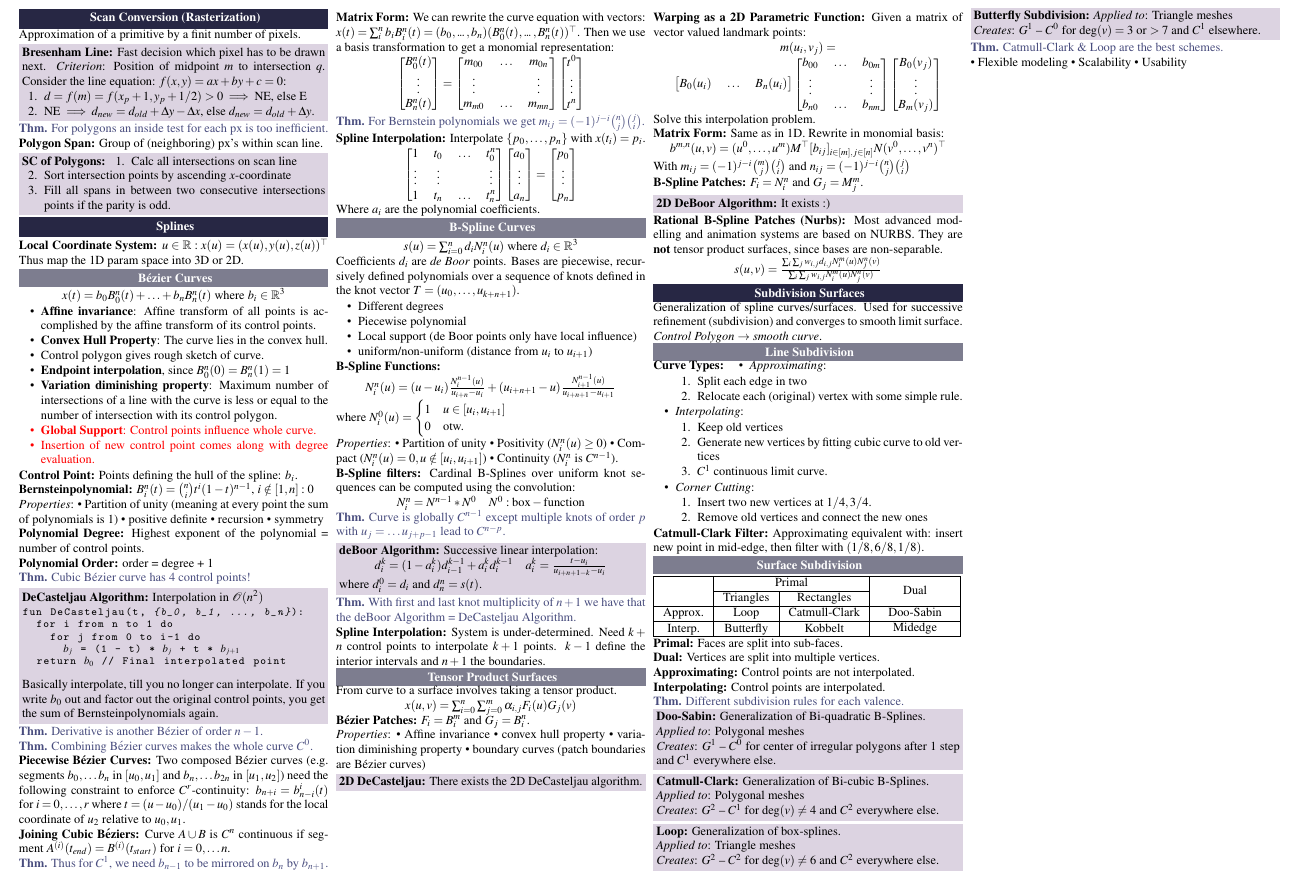
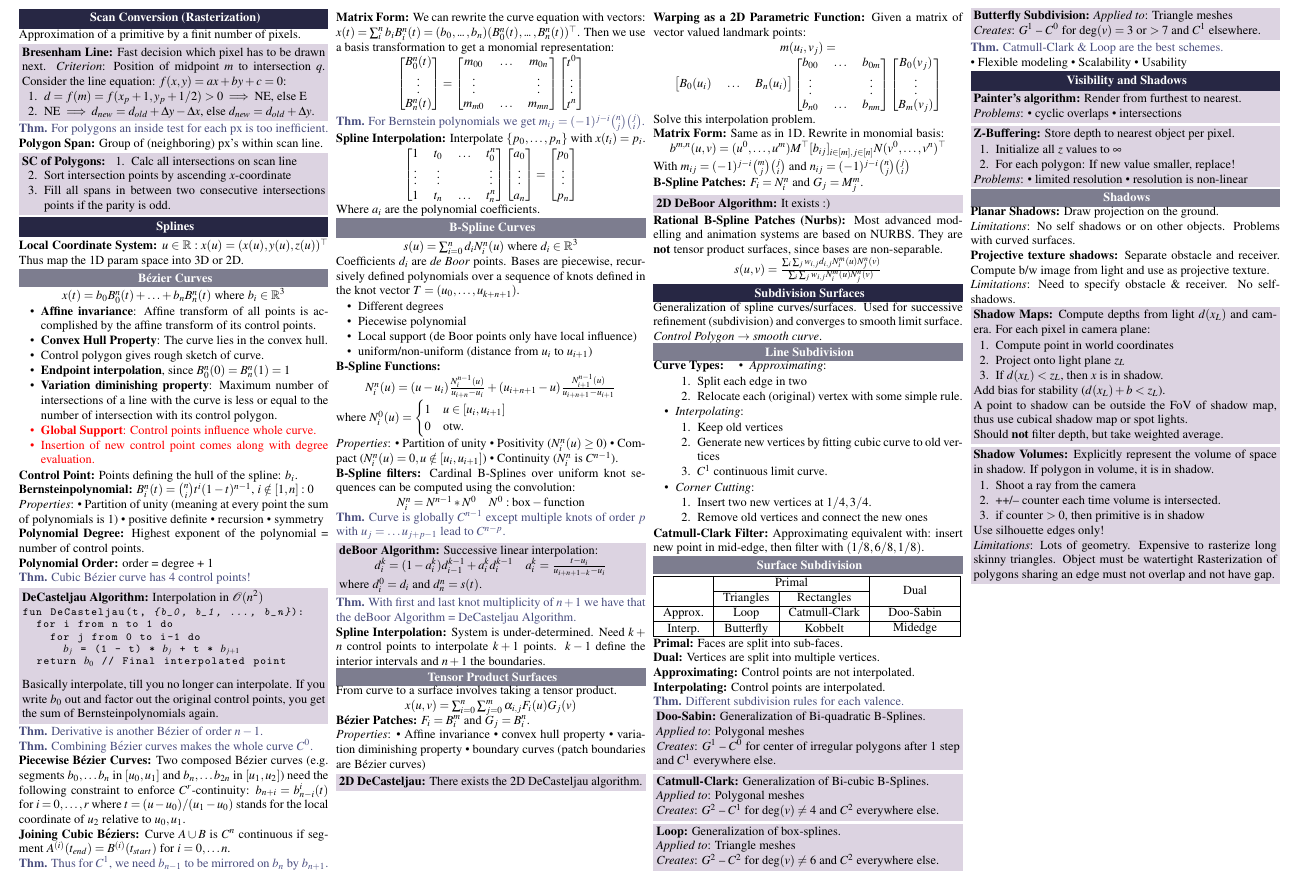
Before and after one commit to ucinereo/ETH-Cheatsheets, a LaTeX document (visual_computing/main.tex, which reads visual_computing/computer_graphics/visibility_and_shadows.tex): part of page 5 of 6, cut so that both start at the same text. Compiled offline with pdfLaTeX.

Commit message:
[VC] Add visibility and shadows

```diff
--- /dev/null
+++ b/visual_computing/computer_graphics/visibility_and_shadows.tex
@@ -0,0 +1,78 @@
+\section{Visibility and Shadows}
+
+\begin{algorithm}[Painter's algorithm]
+  Render from furthest to nearest.
+
+  \textit{Problems}:
+  \begin{itemize*}
+    \item cyclic overlaps
+    \item intersections
+  \end{itemize*}
+\end{algorithm}
+
+\begin{algorithm}[Z-Buffering]
+  Store depth to nearest object per pixel.
+
+  \begin{enumerate}
+    \item Initialize all \(z\) values to \(\infty\)
+    \item For each polygon: If new value smaller, replace!
+  \end{enumerate}
+
+  \textit{Problems}:
+  \begin{itemize*}
+    \item limited resolution
+    \item resolution is non-linear
+  \end{itemize*}
+\end{algorithm}
+
+\subsection{Shadows}
+
+\begin{definition}[Planar Shadows]
+  Draw projection on the ground.
+
+  \textit{Limitations}:
+  No self shadows or on other objects.
+  Problems with curved surfaces.
+\end{definition}
+
+\begin{definition}[Projective texture shadows]
+  Separate obstacle and receiver. Compute b/w image from light and use as projective texture.
+
+  \textit{Limitations}:
+  Need to specify obstacle \& receiver.
+  No self-shadows.
+\end{definition}
+
+\begin{algorithm}[Shadow Maps]
+  Compute depths from light \(d(x_L)\) and camera.
+  For each pixel in camera plane:
+  \begin{enumerate}
+    \item Compute point in world coordinates
+    \item Project onto light plane \(z_L\)
+    \item If \(d(x_L) < z_L\), then \(x\) is in shadow.
+  \end{enumerate}
+
+  Add bias for stability (\(d(x_L) + b < z_L\)).
+
+  A point to shadow can be outside the FoV of shadow map, thus use cubical shadow map or spot lights.
+
+  Should \textbf{not} filter depth, but take weighted average.
+\end{algorithm}
+
+\begin{algorithm}[Shadow Volumes]
+  Explicitly represent the volume of space in shadow. If polygon in volume, it is in shadow.
+
+  \begin{enumerate}
+    \item Shoot a ray from the camera
+    \item ++/-- counter each time volume is intersected.
+    \item if counter \(> 0\), then primitive is in shadow
+  \end{enumerate}
+
+  Use silhouette edges only!
+
+  \textit{Limitations}:
+  Lots of geometry.
+  Expensive to rasterize long skinny triangles.
+  Object must be watertight
+  Rasterization of polygons sharing an edge must not overlap and not have gap.
+\end{algorithm}
--- a/visual_computing/main.tex
+++ b/visual_computing/main.tex
@@ -160,6 +160,7 @@
 \input{computer_graphics/scan_conversion.tex}
 \input{computer_graphics/splines.tex}
 \input{computer_graphics/subdivision_surfaces.tex}
+\input{computer_graphics/visibility_and_shadows.tex}
 
 
 % Math stuff
```
